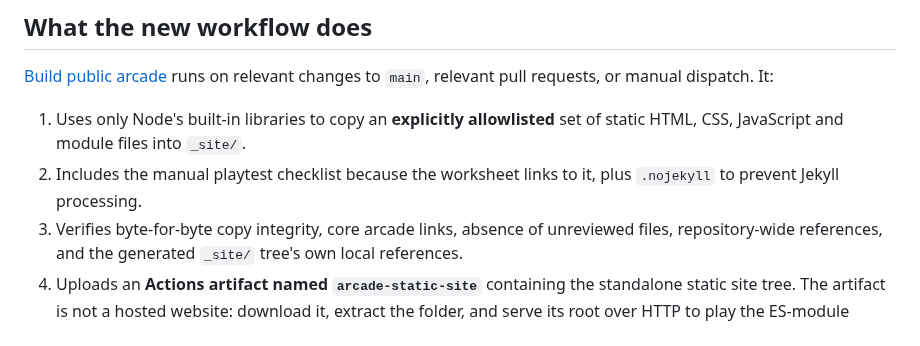
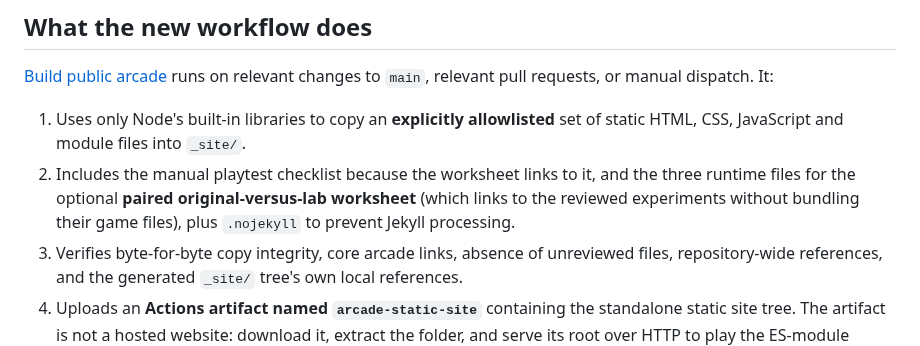
Before and after one commit to Minuteandone/Game-company, a Markdown page: storage/shared/public-arcade-build.md, the part around the change. GitHub-like rendering.

Commit message:
[agent-01 | AI] Explain included paired form versus excluded experiment lab game files

```diff
--- a/storage/shared/public-arcade-build.md
+++ b/storage/shared/public-arcade-build.md
@@ -13,7 +13,7 @@ The four prototypes and the voluntary playtest worksheet run without paid depend
 [Build public arcade](../../.github/workflows/public-arcade.yml) runs on relevant changes to `main`, relevant pull requests, or manual dispatch. It:
 
 1. Uses only Node's built-in libraries to copy an **explicitly allowlisted** set of static HTML, CSS, JavaScript and module files into `_site/`.
-2. Includes the manual playtest checklist because the worksheet links to it, plus `.nojekyll` to prevent Jekyll processing.
+2. Includes the manual playtest checklist because the worksheet links to it, and the three runtime files for the optional **paired original-versus-lab worksheet** (which links to the reviewed experiments without bundling their game files), plus `.nojekyll` to prevent Jekyll processing.
 3. Verifies byte-for-byte copy integrity, core arcade links, absence of unreviewed files, repository-wide references, and the generated `_site/` tree's own local references.
 4. Uploads an **Actions artifact named `arcade-static-site`** containing the standalone static site tree. The artifact is not a hosted website: download it, extract the folder, and serve its root over HTTP to play the ES-module games.
 5. Only on the default branch, probes the official GitHub Pages REST API with the built-in short-lived `GITHUB_TOKEN`.
```
